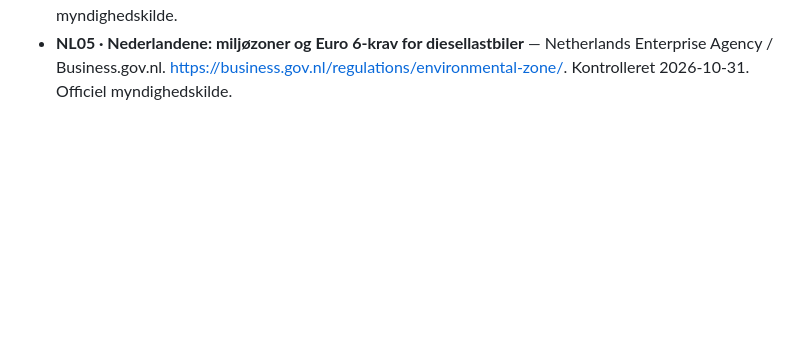
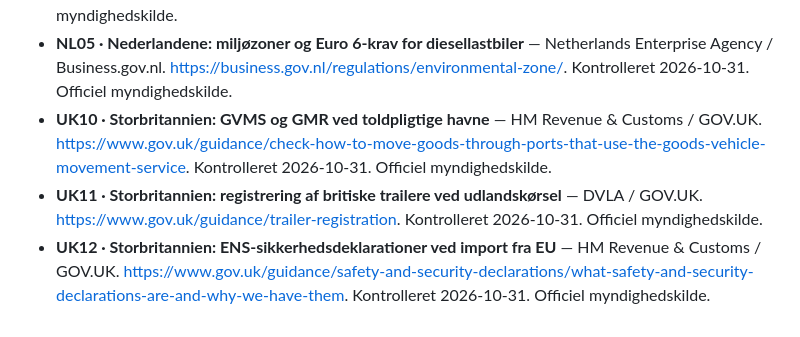
Before and after one commit to mOLTRUP/Test, a Markdown page: lastbil-europa/KILDER.md, the part around the change. Drawn GitHub-style; blank space fills up the shorter version.

Commit message:
Add verified UK border requirements and EU posted-driver documentation

```diff
--- a/lastbil-europa/KILDER.md
+++ b/lastbil-europa/KILDER.md
@@ -85,3 +85,6 @@ Senest gennemgået: **31. oktober 2026**. Dette er en registrering af kilder og
 - **NL03 · Nederlandene: midlertidig 22,3 % reduktion af lastbilkilometerafgift 2026** — Netherlands Enterprise Agency / Business.gov.nl. [https://business.gov.nl/amendments/temporary-reduction-in-truck-toll/](https://business.gov.nl/amendments/temporary-reduction-in-truck-toll/). Kontrolleret 2026-10-31. Officiel myndighedskilde.
 - **NL04 · Nederlandene: nulemissionszoner og overgangsordninger for lastbiler** — Netherlands Enterprise Agency / Business.gov.nl. [https://business.gov.nl/sustainable-business/sustainable-business-operations/zero-emission-zones-in-the-netherlands/](https://business.gov.nl/sustainable-business/sustainable-business-operations/zero-emission-zones-in-the-netherlands/). Kontrolleret 2026-10-31. Officiel myndighedskilde.
 - **NL05 · Nederlandene: miljøzoner og Euro 6-krav for diesellastbiler** — Netherlands Enterprise Agency / Business.gov.nl. [https://business.gov.nl/regulations/environmental-zone/](https://business.gov.nl/regulations/environmental-zone/). Kontrolleret 2026-10-31. Officiel myndighedskilde.
+- **UK10 · Storbritannien: GVMS og GMR ved toldpligtige havne** — HM Revenue & Customs / GOV.UK. [https://www.gov.uk/guidance/check-how-to-move-goods-through-ports-that-use-the-goods-vehicle-movement-service](https://www.gov.uk/guidance/check-how-to-move-goods-through-ports-that-use-the-goods-vehicle-movement-service). Kontrolleret 2026-10-31. Officiel myndighedskilde.
+- **UK11 · Storbritannien: registrering af britiske trailere ved udlandskørsel** — DVLA / GOV.UK. [https://www.gov.uk/guidance/trailer-registration](https://www.gov.uk/guidance/trailer-registration). Kontrolleret 2026-10-31. Officiel myndighedskilde.
+- **UK12 · Storbritannien: ENS-sikkerhedsdeklarationer ved import fra EU** — HM Revenue & Customs / GOV.UK. [https://www.gov.uk/guidance/safety-and-security-declarations/what-safety-and-security-declarations-are-and-why-we-have-them](https://www.gov.uk/guidance/safety-and-security-declarations/what-safety-and-security-declarations-are-and-why-we-have-them). Kontrolleret 2026-10-31. Officiel myndighedskilde.
```
